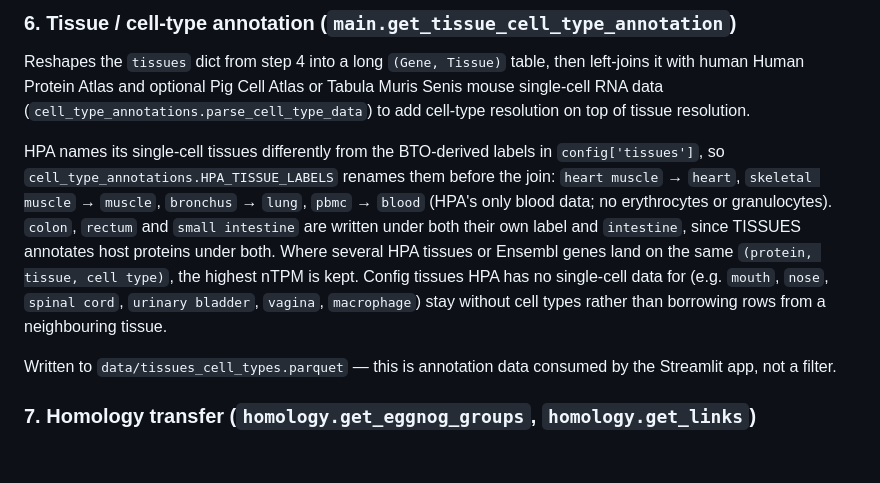
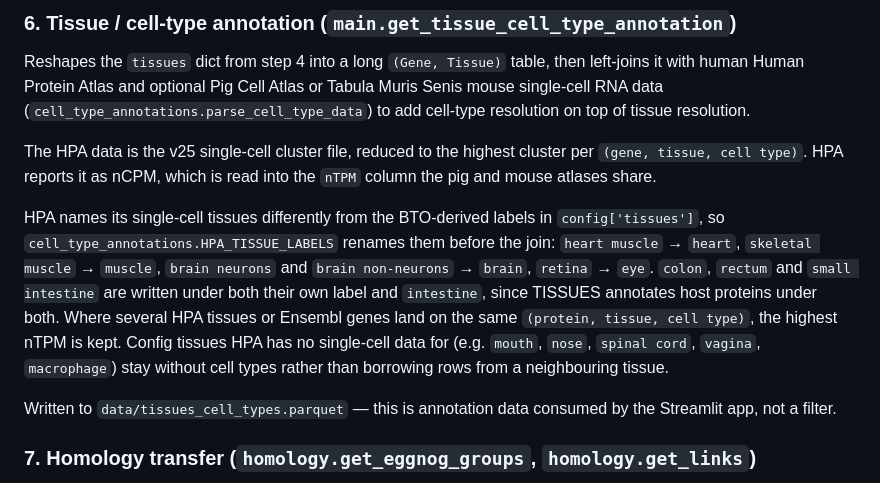
Before and after one commit to Multiomics-Analytics-Group/OrthoHPI2.0, a Markdown page: docs/pipeline.md, the part around the change. Drawn GitHub-style; blank space fills up the shorter version.

Commit message:
Describe the HPA v25 tissue mapping in the pipeline docs

```diff
--- a/docs/pipeline.md
+++ b/docs/pipeline.md
@@ -143,17 +143,21 @@ or Tabula Muris Senis mouse single-cell RNA data
 (`cell_type_annotations.parse_cell_type_data`) to add cell-type resolution on
 top of tissue resolution.
 
+The HPA data is the v25 single-cell cluster file, reduced to the highest cluster
+per `(gene, tissue, cell type)`. HPA reports it as nCPM, which is read into the
+`nTPM` column the pig and mouse atlases share.
+
 HPA names its single-cell tissues differently from the BTO-derived labels in
 `config['tissues']`, so `cell_type_annotations.HPA_TISSUE_LABELS` renames them
 before the join: `heart muscle` → `heart`, `skeletal muscle` → `muscle`,
-`bronchus` → `lung`, `pbmc` → `blood` (HPA's only blood data; no erythrocytes
-or granulocytes). `colon`, `rectum` and `small intestine` are written under
-both their own label and `intestine`, since TISSUES annotates host proteins
-under both. Where several HPA tissues or Ensembl genes land on the same
+`brain neurons` and `brain non-neurons` → `brain`, `retina` → `eye`.
+`colon`, `rectum` and `small intestine` are written under both their own label
+and `intestine`, since TISSUES annotates host proteins under both. Where
+several HPA tissues or Ensembl genes land on the same
 `(protein, tissue, cell type)`, the highest nTPM is kept. Config tissues HPA
-has no single-cell data for (e.g. `mouth`, `nose`, `spinal cord`,
-`urinary bladder`, `vagina`, `macrophage`) stay without cell types rather than
-borrowing rows from a neighbouring tissue.
+has no single-cell data for (e.g. `mouth`, `nose`, `spinal cord`, `vagina`,
+`macrophage`) stay without cell types rather than borrowing rows from a
+neighbouring tissue.
 
 Written to `data/tissues_cell_types.parquet` — this is annotation data
 consumed by the Streamlit app, not a filter.
```
